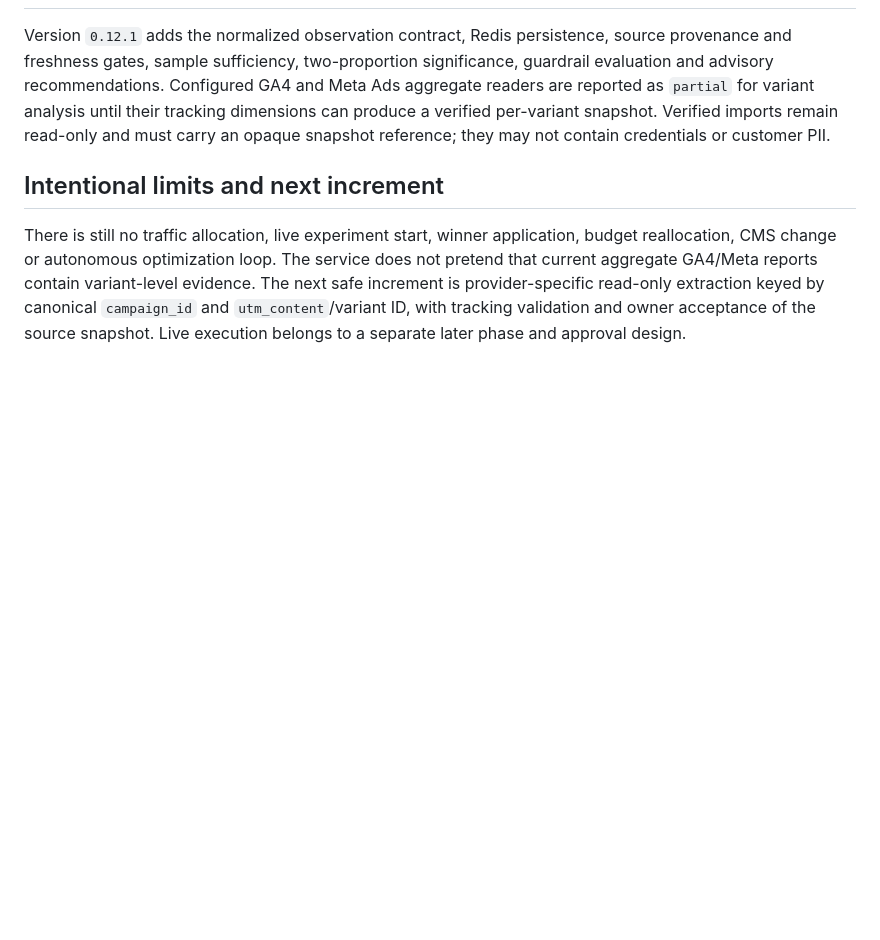
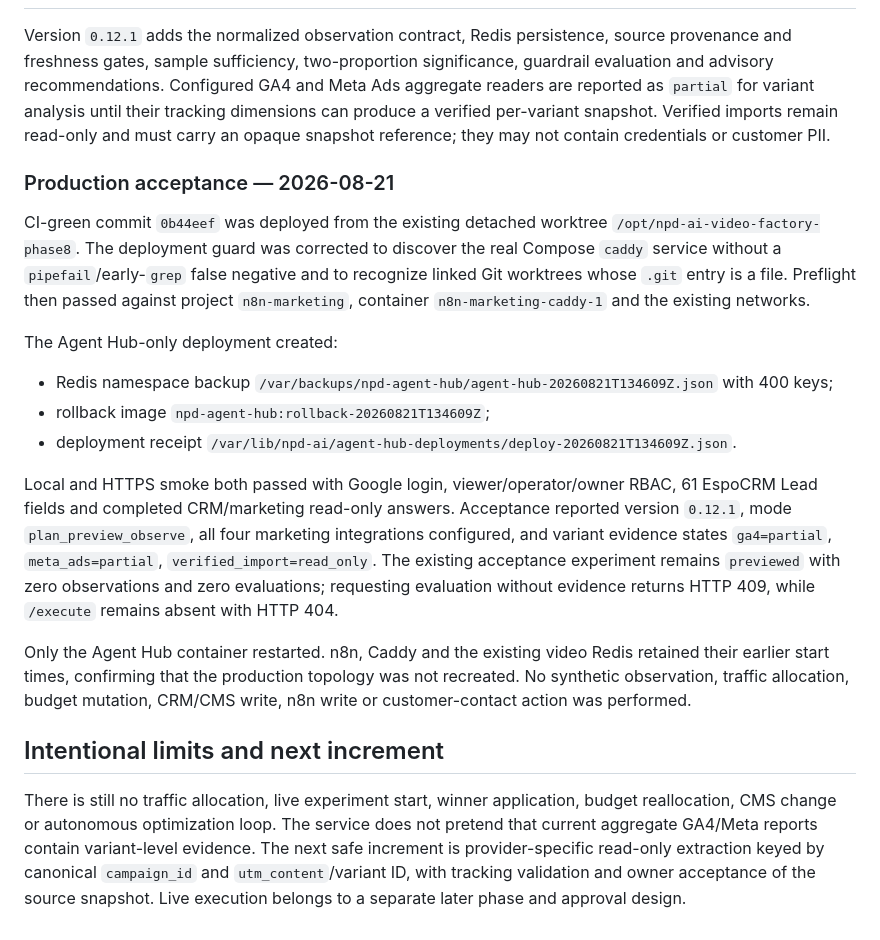
Before and after one commit to vangnguyen/npd-ai-video-factory, a Markdown page: docs/PHASE_8_EXPERIMENT_OPTIMIZATION_OS.md, the part around the change. Drawn GitHub-style; blank space fills up the shorter version.

Commit message:
Record Phase 8.1 production acceptance

```diff
--- a/docs/PHASE_8_EXPERIMENT_OPTIMIZATION_OS.md
+++ b/docs/PHASE_8_EXPERIMENT_OPTIMIZATION_OS.md
@@ -222,6 +222,35 @@ readers are reported as `partial` for variant analysis until their tracking dime
 can produce a verified per-variant snapshot. Verified imports remain read-only and must
 carry an opaque snapshot reference; they may not contain credentials or customer PII.
 
+### Production acceptance — 2026-08-21
+
+CI-green commit `0b44eef` was deployed from the existing detached worktree
+`/opt/npd-ai-video-factory-phase8`. The deployment guard was corrected to discover the
+real Compose `caddy` service without a `pipefail`/early-`grep` false negative and to
+recognize linked Git worktrees whose `.git` entry is a file. Preflight then passed against
+project `n8n-marketing`, container `n8n-marketing-caddy-1` and the existing networks.
+
+The Agent Hub-only deployment created:
+
+- Redis namespace backup
+  `/var/backups/npd-agent-hub/agent-hub-20260821T134609Z.json` with 400 keys;
+- rollback image `npd-agent-hub:rollback-20260821T134609Z`;
+- deployment receipt
+  `/var/lib/npd-ai/agent-hub-deployments/deploy-20260821T134609Z.json`.
+
+Local and HTTPS smoke both passed with Google login, viewer/operator/owner RBAC, 61
+EspoCRM Lead fields and completed CRM/marketing read-only answers. Acceptance reported
+version `0.12.1`, mode `plan_preview_observe`, all four marketing integrations configured,
+and variant evidence states `ga4=partial`, `meta_ads=partial`,
+`verified_import=read_only`. The existing acceptance experiment remains `previewed` with
+zero observations and zero evaluations; requesting evaluation without evidence returns
+HTTP 409, while `/execute` remains absent with HTTP 404.
+
+Only the Agent Hub container restarted. n8n, Caddy and the existing video Redis retained
+their earlier start times, confirming that the production topology was not recreated.
+No synthetic observation, traffic allocation, budget mutation, CRM/CMS write, n8n write
+or customer-contact action was performed.
+
 ## Intentional limits and next increment
 
 There is still no traffic allocation, live experiment start, winner application, budget
```
